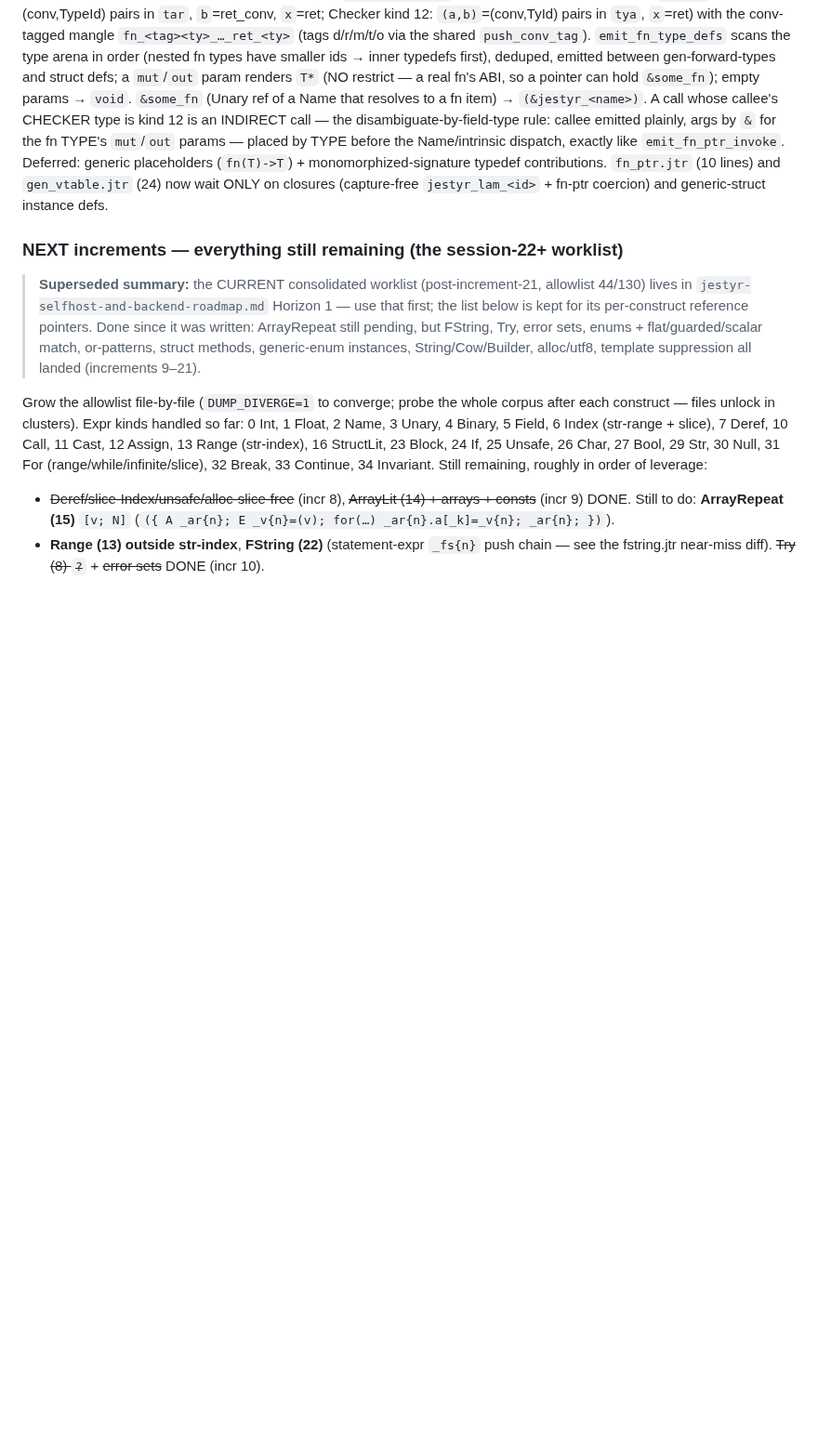
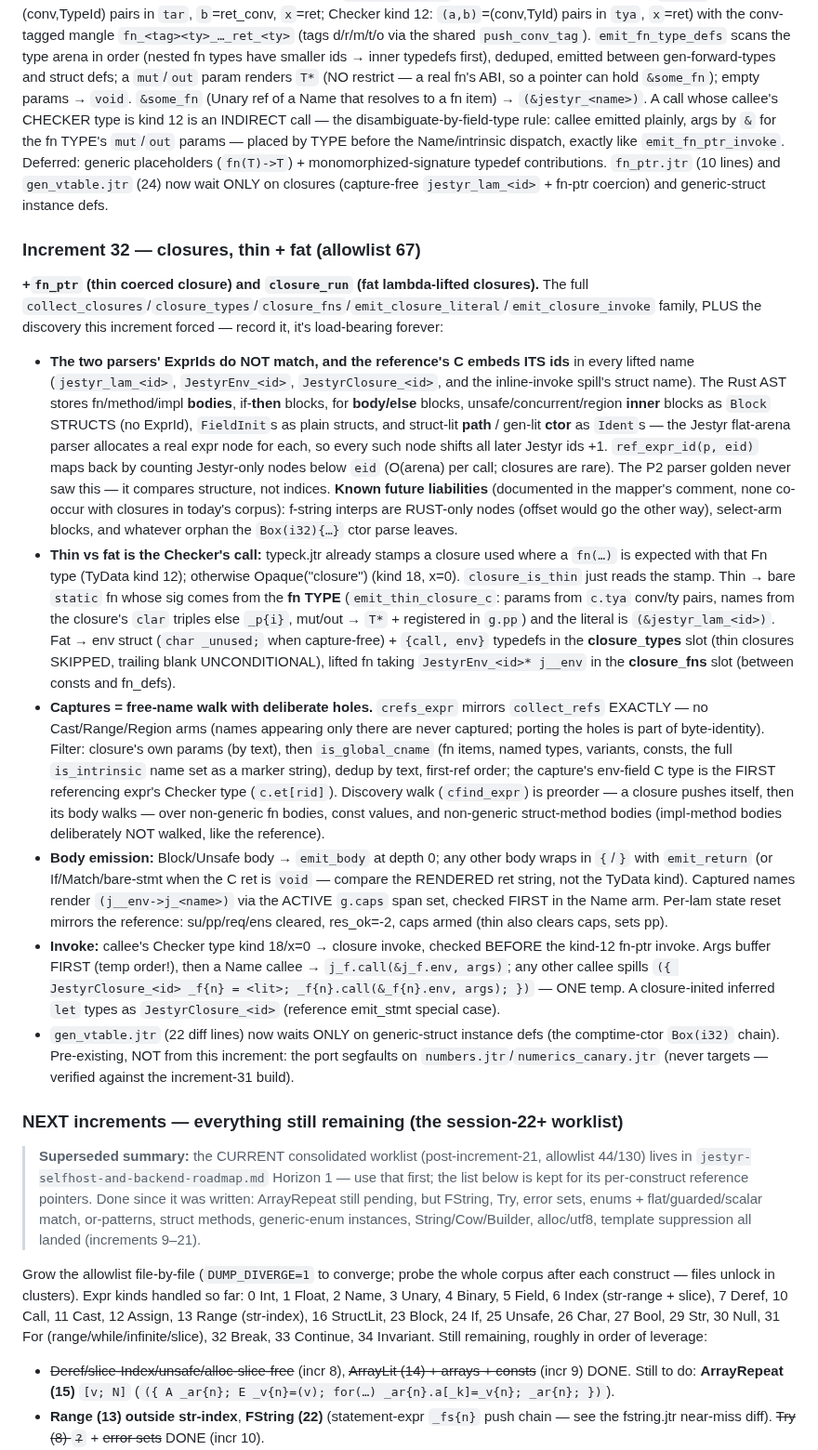
Before and after one commit to AdamEzzat1/Jestyr, a Markdown page: docs/session-notes/jestyr-selfhost-P5-cgen-R2-handoff.md, the part around the change. Shown at 93% size. Rendered like a GitHub page; blank space fills up the shorter version.

Commit message:
docs: P5 increment 32 recorded -- closures + the ref_expr_id mapping, 67 files

```diff
--- a/docs/session-notes/jestyr-selfhost-P5-cgen-R2-handoff.md
+++ b/docs/session-notes/jestyr-selfhost-P5-cgen-R2-handoff.md
@@ -424,6 +424,57 @@ placeholders (`fn(T)->T`) + monomorphized-signature typedef contributions.
 `fn_ptr.jtr` (10 lines) and `gen_vtable.jtr` (24) now wait ONLY on closures (capture-free
 `jestyr_lam_<id>` + fn-ptr coercion) and generic-struct instance defs.
 
+### Increment 32 — closures, thin + fat (allowlist 67)
+
+**+`fn_ptr` (thin coerced closure) and `closure_run` (fat lambda-lifted closures).** The full
+`collect_closures`/`closure_types`/`closure_fns`/`emit_closure_literal`/`emit_closure_invoke`
+family, PLUS the discovery this increment forced — record it, it's load-bearing forever:
+
+- **The two parsers' ExprIds do NOT match, and the reference's C embeds ITS ids** in every
+  lifted name (`jestyr_lam_<id>`, `JestyrEnv_<id>`, `JestyrClosure_<id>`, and the inline-invoke
+  spill's struct name). The Rust AST stores fn/method/impl **bodies**, if-**then** blocks, for
+  **body/else** blocks, unsafe/concurrent/region **inner** blocks as `Block` STRUCTS (no
+  ExprId), `FieldInit`s as plain structs, and struct-lit **path** / gen-lit **ctor** as
+  `Ident`s — the Jestyr flat-arena parser allocates a real expr node for each, so every such
+  node shifts all later Jestyr ids +1. `ref_expr_id(p, eid)` maps back by counting Jestyr-only
+  nodes below `eid` (O(arena) per call; closures are rare). The P2 parser golden never saw this
+  — it compares structure, not indices. **Known future liabilities** (documented in the
+  mapper's comment, none co-occur with closures in today's corpus): f-string interps are
+  RUST-only nodes (offset would go the other way), select-arm blocks, and whatever orphan the
+  `Box(i32){…}` ctor parse leaves.
+- **Thin vs fat is the Checker's call:** typeck.jtr already stamps a closure used where a
+  `fn(…)` is expected with that Fn type (TyData kind 12); otherwise Opaque("closure") (kind
+  18, x=0). `closure_is_thin` just reads the stamp. Thin → bare `static` fn whose sig comes
+  from the **fn TYPE** (`emit_thin_closure_c`: params from `c.tya` conv/ty pairs, names from
+  the closure's `clar` triples else `_p{i}`, mut/out → `T*` + registered in `g.pp`) and the
+  literal is `(&jestyr_lam_<id>)`. Fat → env struct (`char _unused;` when capture-free) +
+  `{call, env}` typedefs in the **closure_types** slot (thin closures SKIPPED, trailing blank
+  UNCONDITIONAL), lifted fn taking `JestyrEnv_<id>* j__env` in the **closure_fns** slot
+  (between consts and fn_defs).
+- **Captures = free-name walk with deliberate holes.** `crefs_expr` mirrors `collect_refs`
+  EXACTLY — no Cast/Range/Region arms (names appearing only there are never captured; porting
+  the holes is part of byte-identity). Filter: closure's own params (by text), then
+  `is_global_cname` (fn items, named types, variants, consts, the full `is_intrinsic` name
+  set as a marker string), dedup by text, first-ref order; the capture's env-field C type is
+  the FIRST referencing expr's Checker type (`c.et[rid]`). Discovery walk (`cfind_expr`) is
+  preorder — a closure pushes itself, then its body walks — over non-generic fn bodies, const
+  values, and non-generic struct-method bodies (impl-method bodies deliberately NOT walked,
+  like the reference).
+- **Body emission:** Block/Unsafe body → `emit_body` at depth 0; any other body wraps in
+  `{`/`}` with `emit_return` (or If/Match/bare-stmt when the C ret is `void` — compare the
+  RENDERED ret string, not the TyData kind). Captured names render `(j__env->j_<name>)` via
+  the ACTIVE `g.caps` span set, checked FIRST in the Name arm. Per-lam state reset mirrors the
+  reference: su/pp/req/ens cleared, res_ok=-2, caps armed (thin also clears caps, sets pp).
+- **Invoke:** callee's Checker type kind 18/x=0 → closure invoke, checked BEFORE the kind-12
+  fn-ptr invoke. Args buffer FIRST (temp order!), then a Name callee →
+  `j_f.call(&j_f.env, args)`; any other callee spills `({ JestyrClosure_<id> _f{n} = <lit>;
+  _f{n}.call(&_f{n}.env, args); })` — ONE temp. A closure-inited inferred `let` types as
+  `JestyrClosure_<id>` (reference emit_stmt special case).
+- `gen_vtable.jtr` (22 diff lines) now waits ONLY on generic-struct instance defs (the
+  comptime-ctor `Box(i32)` chain). Pre-existing, NOT from this increment: the port segfaults
+  on `numbers.jtr`/`numerics_canary.jtr` (never targets — verified against the increment-31
+  build).
+
 ### NEXT increments — everything still remaining (the session-22+ worklist)
 
 > **Superseded summary:** the CURRENT consolidated worklist (post-increment-21, allowlist
```
